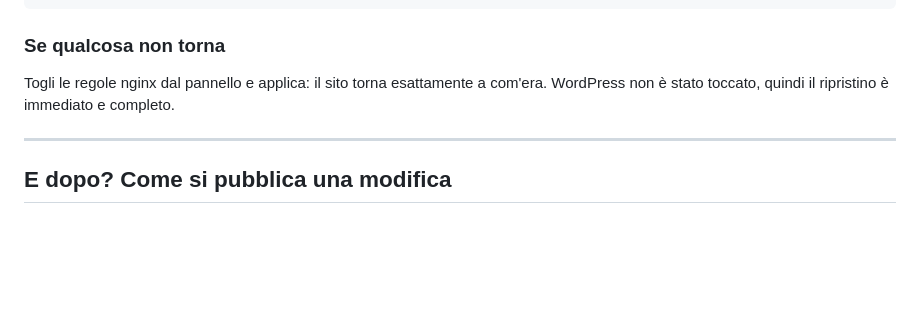
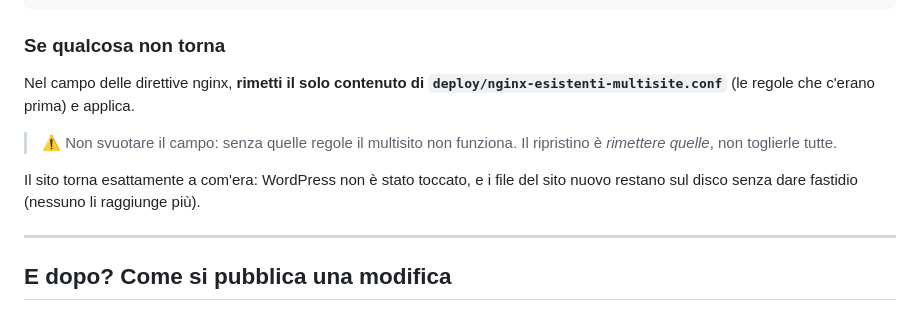
Before and after one commit to danielecolasanti22-wq/asterys-lab---scuola-di-coaching-icf, a Markdown page: deploy/LANCIO.md, the part around the change. Drawn GitHub-style; blank space fills up the shorter version.

```diff
--- a/deploy/LANCIO.md
+++ b/deploy/LANCIO.md
@@ -165,8 +165,14 @@ curl -I https://asteryslab.com/sitemap.xml
 
 ### Se qualcosa non torna
 
-Togli le regole nginx dal pannello e applica: il sito torna esattamente a com'era.
-WordPress non è stato toccato, quindi il ripristino è immediato e completo.
+Nel campo delle direttive nginx, **rimetti il solo contenuto di
+`deploy/nginx-esistenti-multisite.conf`** (le regole che c'erano prima) e applica.
+
+> ⚠️ Non svuotare il campo: senza quelle regole il multisito non funziona. Il ripristino
+> è *rimettere quelle*, non toglierle tutte.
+
+Il sito torna esattamente a com'era: WordPress non è stato toccato, e i file del sito
+nuovo restano sul disco senza dare fastidio (nessuno li raggiunge più).
 
 ---
 
```
Also changed, not shown: CLAUDE.md (+16 -7 lines).
